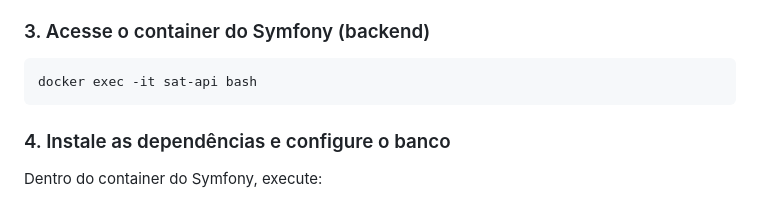
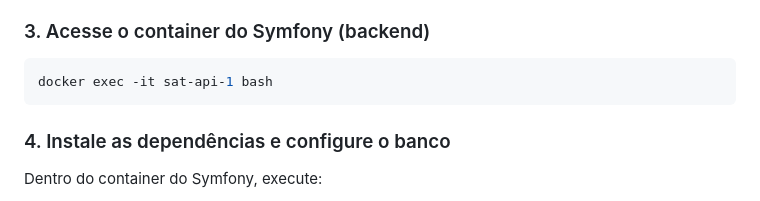
Before and after one commit to Sacullla10/Student-Attendance-Tool, a Markdown page: README.md, the part around the change. GitHub-like rendering.

Commit message:
Fix in the readme file

````diff
--- a/README.md
+++ b/README.md
@@ -40,7 +40,7 @@ docker-compose up -d --build
 ### 3. Acesse o container do Symfony (backend)
 
 ```bash
-docker exec -it sat-api bash
+docker exec -it sat-api-1 bash
 ```
 
 ### 4. Instale as dependências e configure o banco
````
